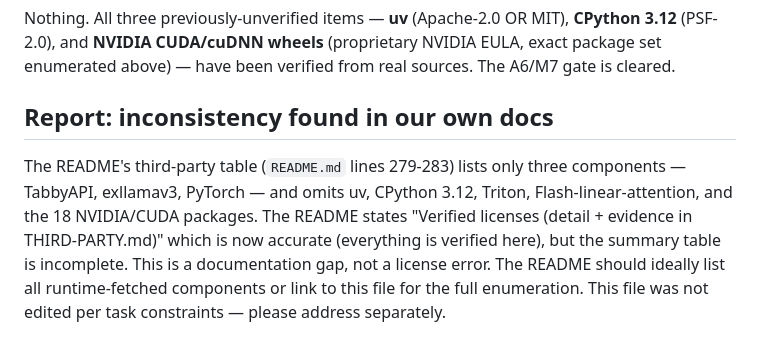
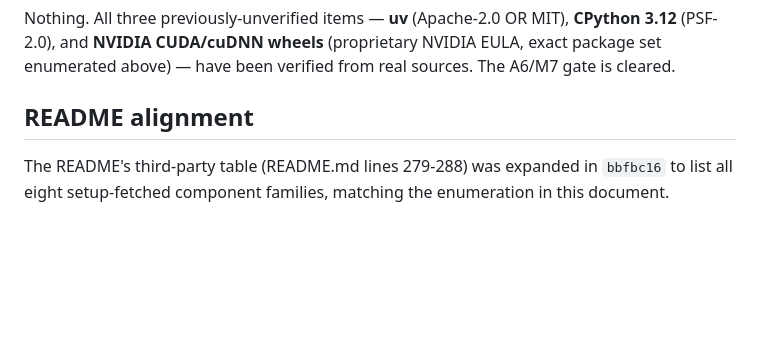
Before and after one commit to rizperdana/stone-llama, a Markdown page: THIRD-PARTY.md, the part around the change. Rendered like a GitHub page; blank space fills up the shorter version.

Commit message:
THIRD-PARTY.md: replace stale report section with alignment note
README gap from commit 1aaa785 resolved in bbfbc16. Remove the
'inconsistency found' complaint and replace with a pointer to the
README table expansion.

```diff
--- a/THIRD-PARTY.md
+++ b/THIRD-PARTY.md
@@ -106,13 +106,8 @@ Nothing. All three previously-unverified items — **uv** (Apache-2.0 OR MIT),
 EULA, exact package set enumerated above) — have been verified from real
 sources. The A6/M7 gate is cleared.
 
-## Report: inconsistency found in our own docs
+## README alignment
 
-The README's third-party table (`README.md` lines 279-283) lists only three
-components — TabbyAPI, exllamav3, PyTorch — and omits uv, CPython 3.12,
-Triton, Flash-linear-attention, and the 18 NVIDIA/CUDA packages. The README
-states "Verified licenses (detail + evidence in THIRD-PARTY.md)" which is now
-accurate (everything is verified here), but the summary table is incomplete.
-This is a documentation gap, not a license error. The README should ideally list
-all runtime-fetched components or link to this file for the full enumeration.
-This file was not edited per task constraints — please address separately.
+The README's third-party table (README.md lines 279-288) was expanded in
+`bbfbc16` to list all eight setup-fetched component families, matching the
+enumeration in this document.
```
